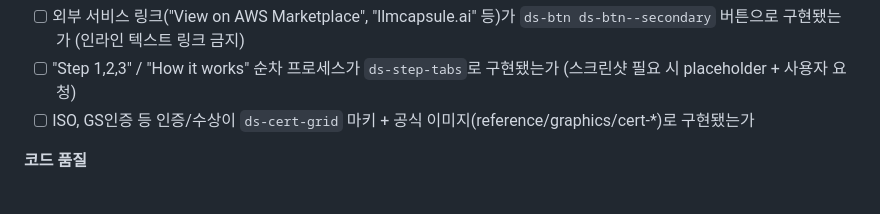
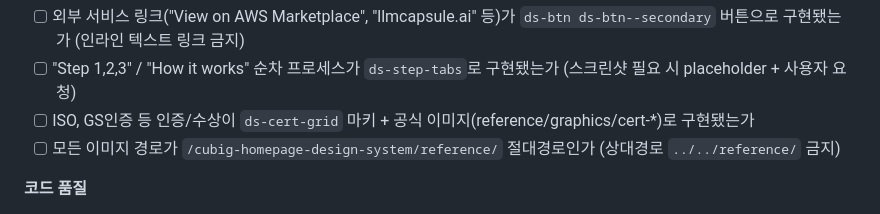
Before and after one commit to bgyoo-gif/cubig-homepage-design-system, a Markdown page: .claude/agents/frontend-dev.md, the part around the change. GitHub-like rendering.

```diff
--- a/.claude/agents/frontend-dev.md
+++ b/.claude/agents/frontend-dev.md
@@ -339,6 +339,7 @@ CTA       → 배경 이미지 (전폭)
 - [ ] 외부 서비스 링크("View on AWS Marketplace", "llmcapsule.ai" 등)가 `ds-btn ds-btn--secondary` 버튼으로 구현됐는가 (인라인 텍스트 링크 금지)
 - [ ] "Step 1,2,3" / "How it works" 순차 프로세스가 `ds-step-tabs`로 구현됐는가 (스크린샷 필요 시 placeholder + 사용자 요청)
 - [ ] ISO, GS인증 등 인증/수상이 `ds-cert-grid` 마키 + 공식 이미지(reference/graphics/cert-*)로 구현됐는가
+- [ ] 모든 이미지 경로가 `/cubig-homepage-design-system/reference/` 절대경로인가 (상대경로 `../../reference/` 금지)
 
 **코드 품질**
 - [ ] 시맨틱 태그를 사용했는가 (div 남용 없는가)
```
Also changed, not shown: .claude/agents/qa.md (+1 -0 lines), .claude/skills/design-system.md (+1 -0 lines).
